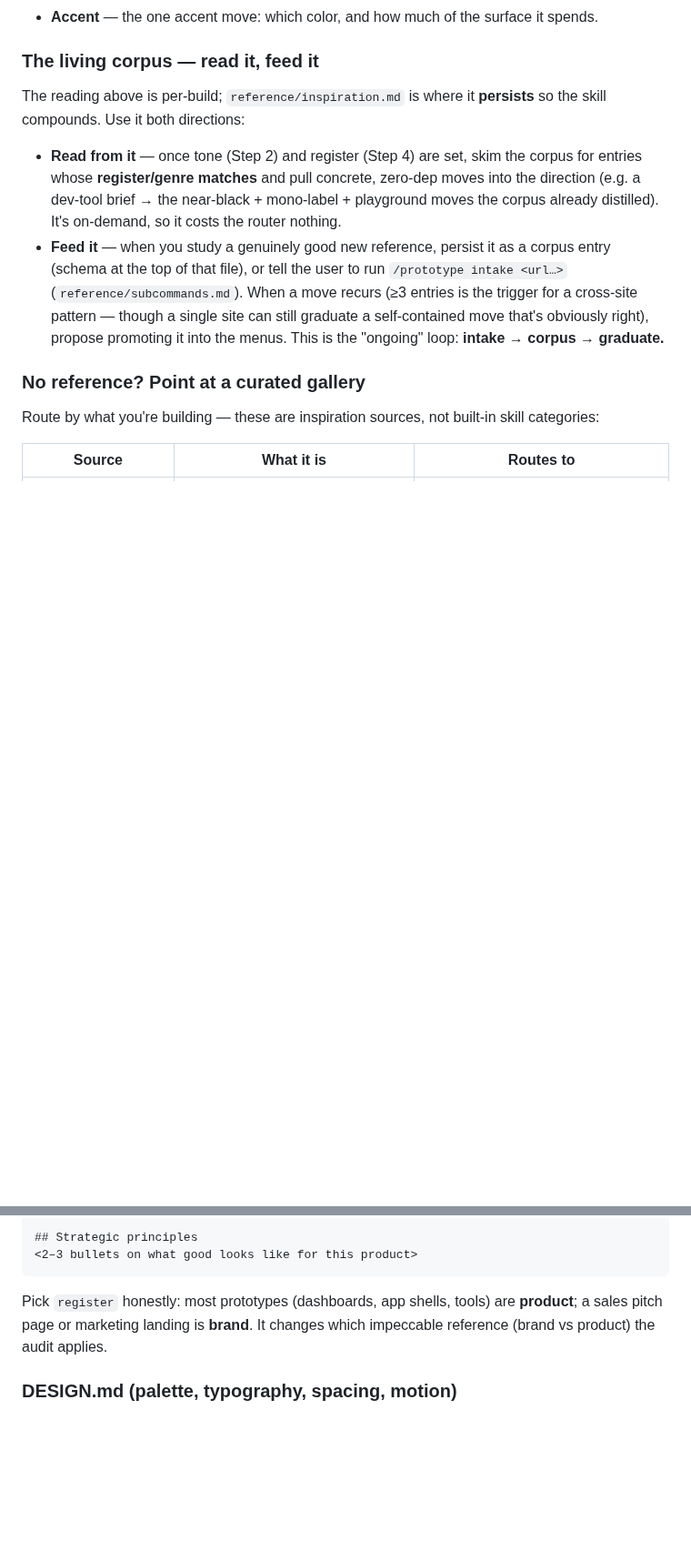
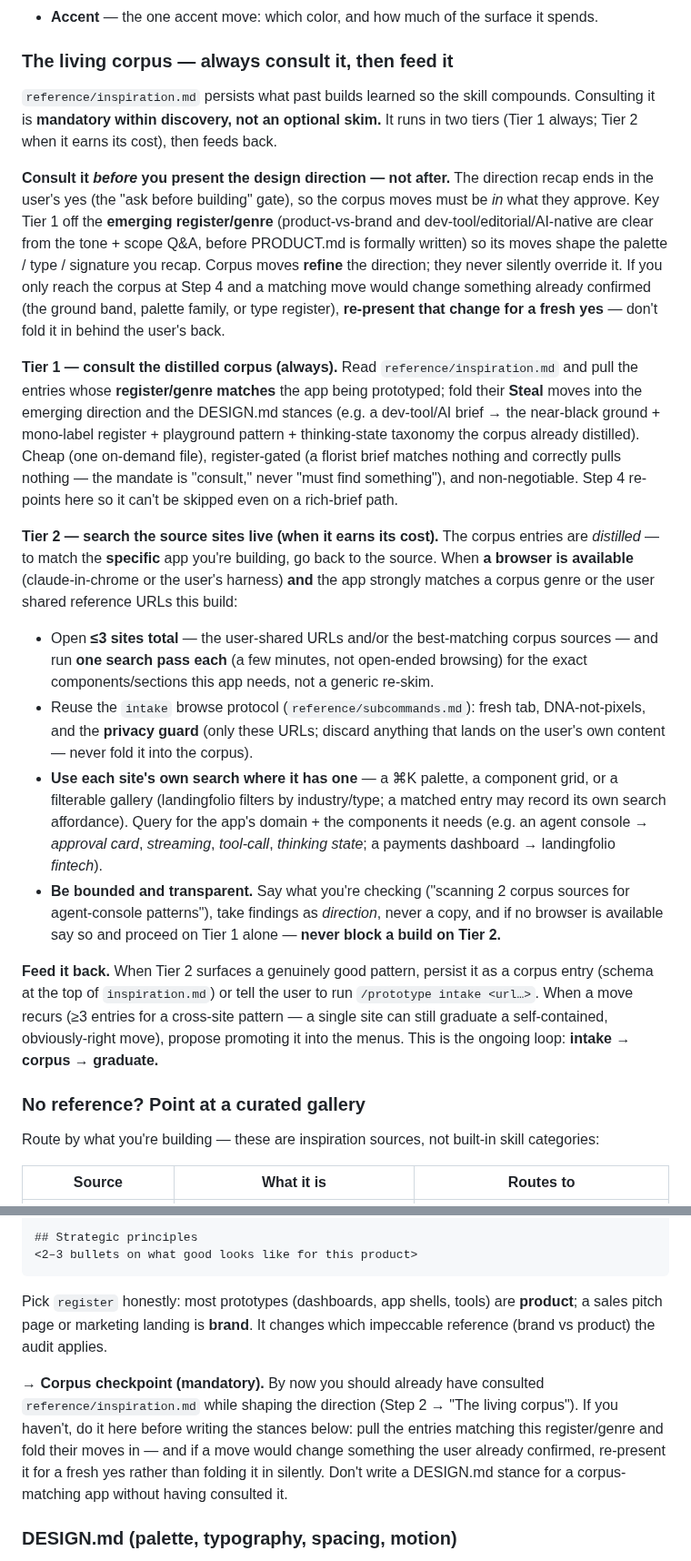
Before and after one commit to kurenn/claude-prototype, a Markdown page: reference/discovery.md, 2 parts joined by grey strips. Shown at 91% size. Rendered like a GitHub page; blank space fills up the shorter version.

Commit message:
Make corpus consult mandatory + add live source-site search (v0.7.0)
Consulting the inspiration corpus stops being an optional skim and becomes a
mandatory, two-tier discovery step wired to fire before the design-direction
confirm — so corpus moves are in what the user approves, never a post-yes override.

- discovery.md: Tier 1 (always consult the distilled corpus, register-gated) now
  runs while shaping the direction, before the confirm, keyed off the emerging
  register; a Step-4 backstop checkpoint stops a rich-brief path skipping it. If a
  corpus move would change an already-confirmed direction, re-present for a fresh yes.
- discovery.md: Tier 2 (new) — when a browser is available and the app matches a
  corpus genre (or the user shared URLs), search the source sites live for the exact
  components this app needs. Bounded (≤3 sites, one pass each), reuses the intake
  privacy guard, falls back to Tier 1 alone — never blocks a build.
- inspiration.md header updated to the mandatory semantics (was "skim / read only
  when relevant").

Fixes from adversarial review: consult-before-confirm (no direction override),
corpus-header consistency, dropped an unsourced per-site search claim, softened a
tier overclaim, bounded Tier 2. SKILL.md untouched (2598/2600).

Co-Authored-By: Claude Opus 4.8 (1M context) <noreply@anthropic.com>

```diff
--- a/reference/discovery.md
+++ b/reference/discovery.md
@@ -54,20 +54,51 @@ a copy of the source:
   density), not the paint — see "Choosing layouts" (Step 3) for the category vocabulary.
 - **Accent** — the one accent move: which color, and how much of the surface it spends.
 
-### The living corpus — read it, feed it
+### The living corpus — always consult it, then feed it
 
-The reading above is per-build; `reference/inspiration.md` is where it **persists** so the skill
-compounds. Use it both directions:
+`reference/inspiration.md` persists what past builds learned so the skill compounds. Consulting it is
+**mandatory within discovery, not an optional skim.** It runs in two tiers (Tier 1 always; Tier 2 when
+it earns its cost), then feeds back.
 
-- **Read from it** — once tone (Step 2) and register (Step 4) are set, skim the corpus for entries
-  whose **register/genre matches** and pull concrete, zero-dep moves into the direction (e.g. a dev-tool brief →
-  the near-black + mono-label + playground moves the corpus already distilled). It's on-demand, so it
-  costs the router nothing.
-- **Feed it** — when you study a genuinely good new reference, persist it as a corpus entry (schema at
-  the top of that file), or tell the user to run `/prototype intake <url…>` (`reference/subcommands.md`).
-  When a move recurs (≥3 entries is the trigger for a cross-site pattern — though a single site can
-  still graduate a self-contained move that's obviously right), propose promoting it into the menus.
-  This is the "ongoing" loop: **intake → corpus → graduate.**
+**Consult it *before* you present the design direction — not after.** The direction recap ends in the
+user's yes (the "ask before building" gate), so the corpus moves must be *in* what they approve. Key
+Tier 1 off the **emerging register/genre** (product-vs-brand and dev-tool/editorial/AI-native are clear
+from the tone + scope Q&A, before PRODUCT.md is formally written) so its moves shape the palette / type /
+signature you recap. Corpus moves **refine** the direction; they never silently override it. If you only
+reach the corpus at Step 4 and a matching move would change something already confirmed (the ground
+band, palette family, or type register), **re-present that change for a fresh yes** — don't fold it in
+behind the user's back.
+
+**Tier 1 — consult the distilled corpus (always).** Read `reference/inspiration.md` and pull the entries
+whose **register/genre matches** the app being prototyped; fold their **Steal** moves into the emerging
+direction and the DESIGN.md stances (e.g. a dev-tool/AI brief → the near-black ground + mono-label
+register + playground pattern + thinking-state taxonomy the corpus already distilled). Cheap (one
+on-demand file), register-gated (a florist brief matches nothing and correctly pulls nothing — the
+mandate is "consult," never "must find something"), and non-negotiable. Step 4 re-points here so it
+can't be skipped even on a rich-brief path.
+
+**Tier 2 — search the source sites live (when it earns its cost).** The corpus entries are *distilled* —
+to match the **specific** app you're building, go back to the source. When **a browser is available**
+(claude-in-chrome or the user's harness) **and** the app strongly matches a corpus genre or the user
+shared reference URLs this build:
+- Open **≤3 sites total** — the user-shared URLs and/or the best-matching corpus sources — and run **one
+  search pass each** (a few minutes, not open-ended browsing) for the exact components/sections this app
+  needs, not a generic re-skim.
+- Reuse the `intake` browse protocol (`reference/subcommands.md`): fresh tab, DNA-not-pixels, and the
+  **privacy guard** (only these URLs; discard anything that lands on the user's own content — never fold
+  it into the corpus).
+- **Use each site's own search where it has one** — a ⌘K palette, a component grid, or a filterable
+  gallery (landingfolio filters by industry/type; a matched entry may record its own search affordance).
+  Query for the app's domain + the components it needs (e.g. an agent console → *approval card*,
+  *streaming*, *tool-call*, *thinking state*; a payments dashboard → landingfolio *fintech*).
+- **Be bounded and transparent.** Say what you're checking ("scanning 2 corpus sources for agent-console
+  patterns"), take findings as *direction*, never a copy, and if no browser is available say so and
+  proceed on Tier 1 alone — **never block a build on Tier 2.**
+
+**Feed it back.** When Tier 2 surfaces a genuinely good pattern, persist it as a corpus entry (schema at
+the top of `inspiration.md`) or tell the user to run `/prototype intake <url…>`. When a move recurs (≥3
+entries for a cross-site pattern — a single site can still graduate a self-contained, obviously-right
+move), propose promoting it into the menus. This is the ongoing loop: **intake → corpus → graduate.**
 
 ### No reference? Point at a curated gallery
 
@@ -172,6 +203,12 @@ Pick `register` honestly: most prototypes (dashboards, app shells, tools) are **
 a sales pitch page or marketing landing is **brand**. It changes which impeccable reference
 (brand vs product) the audit applies.
 
+**→ Corpus checkpoint (mandatory).** By now you should already have consulted `reference/inspiration.md`
+while shaping the direction (Step 2 → "The living corpus"). If you haven't, do it here before writing the
+stances below: pull the entries matching this register/genre and fold their moves in — and if a move
+would change something the user already confirmed, re-present it for a fresh yes rather than folding it
+in silently. Don't write a DESIGN.md stance for a corpus-matching app without having consulted it.
+
 ### DESIGN.md (palette, typography, spacing, motion)
 
 Generate inline with these defaults (or run `$impeccable shape "<spec>"` if impeccable is
```
Also changed, not shown: CHANGELOG.md (+23 -0 lines), reference/inspiration.md (+4 -3 lines).
